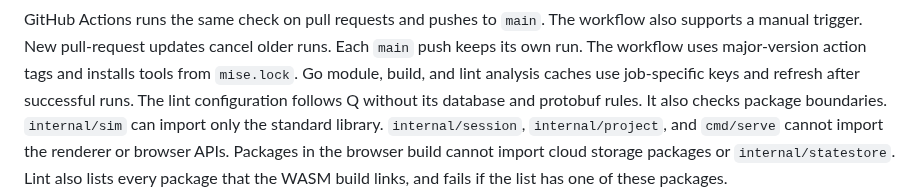
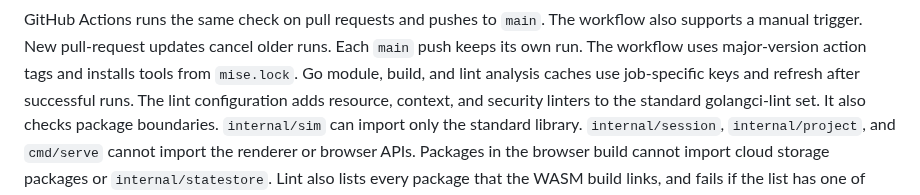
Before and after one commit to dotwaffle/podsim, a Markdown page: README.md, the part around the change. GitHub-like rendering.

```diff
--- a/README.md
+++ b/README.md
@@ -462,7 +462,7 @@ New pull-request updates cancel older runs.
 Each `main` push keeps its own run.
 The workflow uses major-version action tags and installs tools from `mise.lock`.
 Go module, build, and lint analysis caches use job-specific keys and refresh after successful runs.
-The lint configuration follows Q without its database and protobuf rules.
+The lint configuration adds resource, context, and security linters to the standard golangci-lint set.
 It also checks package boundaries. `internal/sim` can import only the standard library.
 `internal/session`, `internal/project`, and `cmd/serve` cannot import the renderer or browser APIs.
 Packages in the browser build cannot import cloud storage packages or `internal/statestore`.
```
Also changed, not shown: PROJECT_BRIEF.md (+3 -2 lines), docs/protocol.md (+17 -0 lines).
